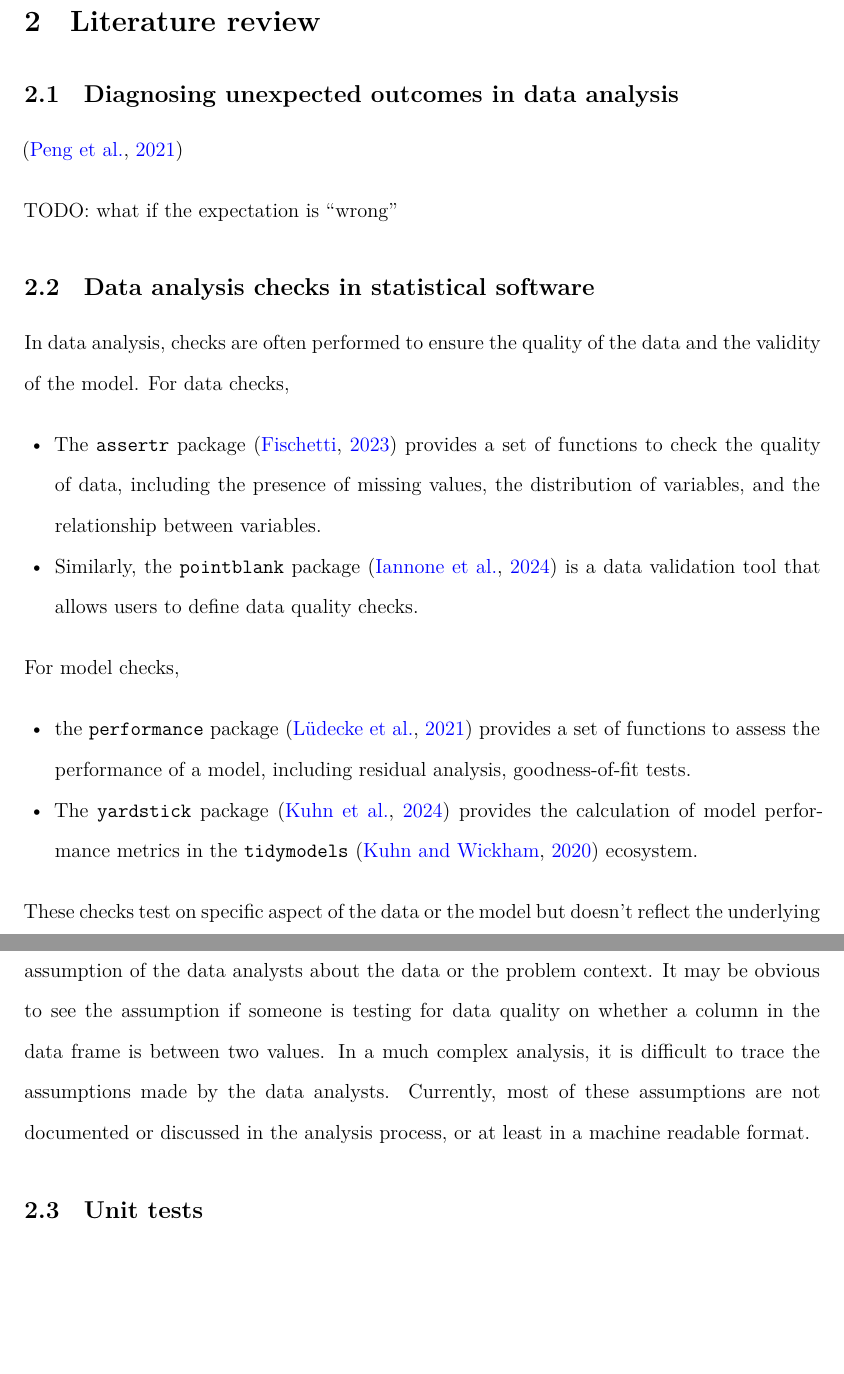
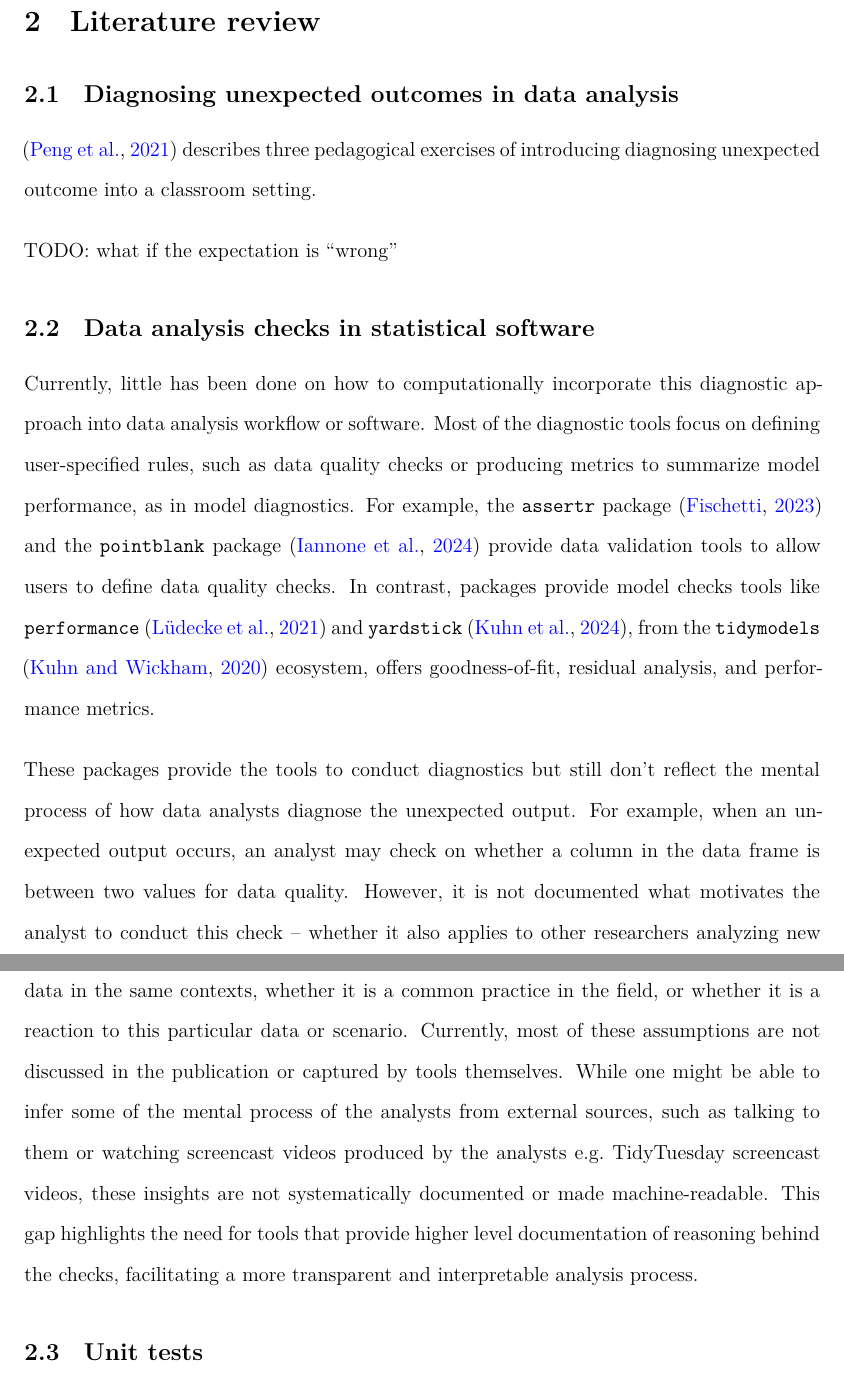
Before and after one commit to huizezhang-sherry/paper-avc, a LaTeX document (_manuscript/_tex/index.tex): two parts of pages 4 and 5 of 15, joined at a grey line, cut so that both start at the same text, the shorter picture padded with empty space. Compiled offline with XeLaTeX.

Commit message:
more on data analysis check literature

```diff
--- a/_manuscript/_tex/index.tex
+++ b/_manuscript/_tex/index.tex
@@ -235,50 +235,44 @@ Section~\ref{sec-conclusion} concludes the paper.
 \subsection{Diagnosing unexpected outcomes in data
 analysis}\label{diagnosing-unexpected-outcomes-in-data-analysis}
 
-\citep{peng_diagnosing_2021}
+\citep{peng_diagnosing_2021} describes three pedagogical exercises of
+introducing diagnosing unexpected outcome into a classroom setting.
 
 TODO: what if the expectation is ``wrong''
 
 \subsection{Data analysis checks in statistical
 software}\label{data-analysis-checks-in-statistical-software}
 
-In data analysis, checks are often performed to ensure the quality of
-the data and the validity of the model. For data checks,
+Currently, little has been done on how to computationally incorporate
+this diagnostic approach into data analysis workflow or software. Most
+of the diagnostic tools focus on defining user-specified rules, such as
+data quality checks or producing metrics to summarize model performance,
+as in model diagnostics. For example, the \texttt{assertr} package
+\citep{assertr} and the \texttt{pointblank} package \citep{pointblank}
+provide data validation tools to allow users to define data quality
+checks. In contrast, packages provide model checks tools like
+\texttt{performance} \citep{performance} and \texttt{yardstick}
+\citep{yardstick}, from the \texttt{tidymodels} \citep{tidymodels}
+ecosystem, offers goodness-of-fit, residual analysis, and performance
+metrics.
 
-\begin{itemize}
-\tightlist
-\item
-  The \texttt{assertr} package \citep{assertr} provides a set of
-  functions to check the quality of data, including the presence of
-  missing values, the distribution of variables, and the relationship
-  between variables.
-\item
-  Similarly, the \texttt{pointblank} package \citep{pointblank} is a
-  data validation tool that allows users to define data quality checks.
-\end{itemize}
-
-For model checks,
-
-\begin{itemize}
-\tightlist
-\item
-  the \texttt{performance} package \citep{performance} provides a set of
-  functions to assess the performance of a model, including residual
-  analysis, goodness-of-fit tests.
-\item
-  The \texttt{yardstick} package \citep{yardstick} provides the
-  calculation of model performance metrics in the \texttt{tidymodels}
-  \citep{tidymodels} ecosystem.
-\end{itemize}
-
-These checks test on specific aspect of the data or the model but
-doesn't reflect the underlying assumption of the data analysts about the
-data or the problem context. It may be obvious to see the assumption if
-someone is testing for data quality on whether a column in the data
-frame is between two values. In a much complex analysis, it is difficult
-to trace the assumptions made by the data analysts. Currently, most of
-these assumptions are not documented or discussed in the analysis
-process, or at least in a machine readable format.
+These packages provide the tools to conduct diagnostics but still don't
+reflect the mental process of how data analysts diagnose the unexpected
+output. For example, when an unexpected output occurs, an analyst may
+check on whether a column in the data frame is between two values for
+data quality. However, it is not documented what motivates the analyst
+to conduct this check -- whether it also applies to other researchers
+analyzing new data in the same contexts, whether it is a common practice
+in the field, or whether it is a reaction to this particular data or
+scenario. Currently, most of these assumptions are not discussed in the
+publication or captured by tools themselves. While one might be able to
+infer some of the mental process of the analysts from external sources,
+such as talking to them or watching screencast videos produced by the
+analysts e.g.~TidyTuesday screencast videos, these insights are not
+systematically documented or made machine-readable. This gap highlights
+the need for tools that provide higher level documentation of reasoning
+behind the checks, facilitating a more transparent and interpretable
+analysis process.
 
 \subsection{Unit tests}\label{unit-tests}
 
```
Also changed, not shown: _freeze/index/figure-pdf/fig-result-universe-1.pdf, _manuscript/_tex/index_files/figure-pdf/fig-result-universe-1.pdf, 3 other files.
